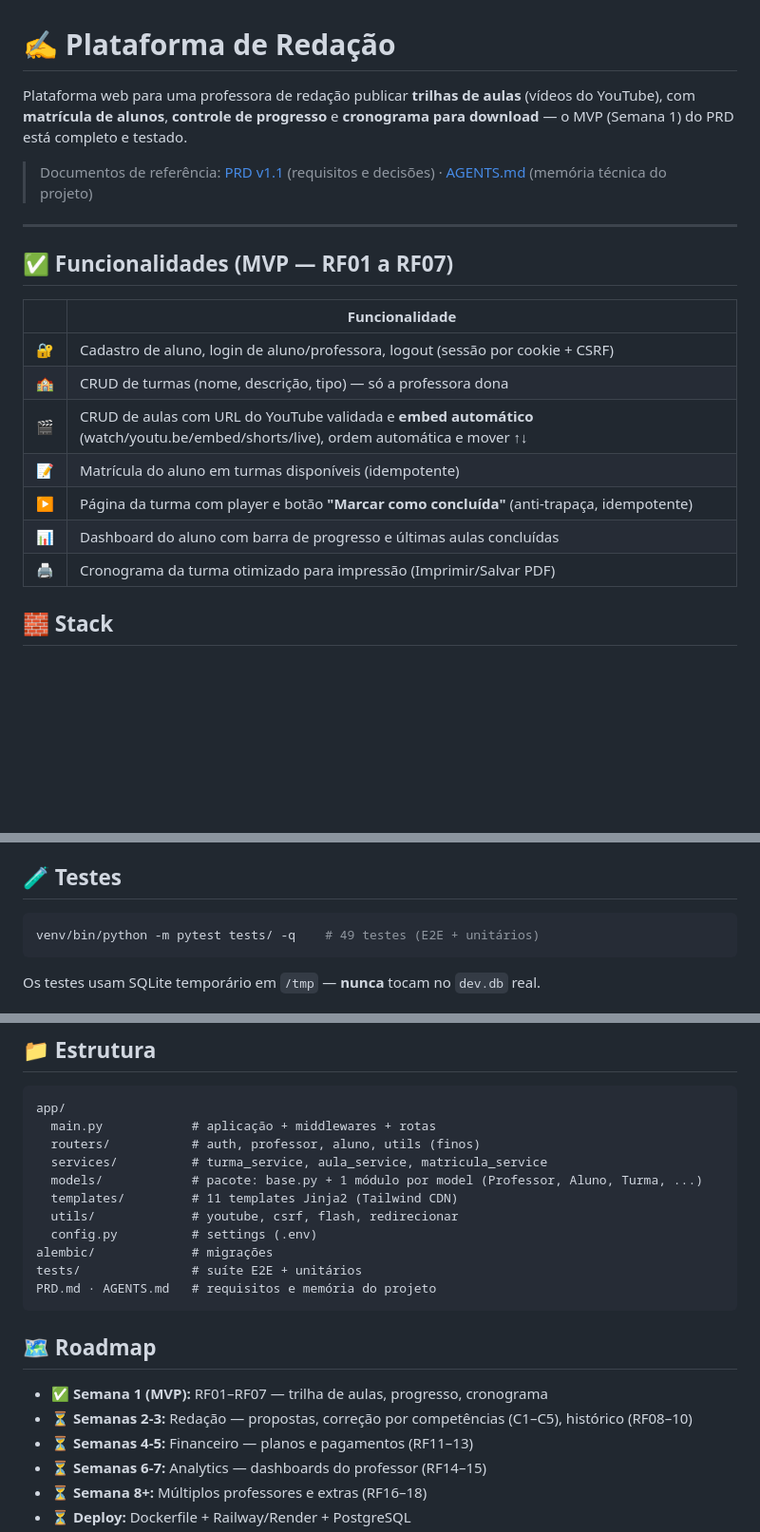
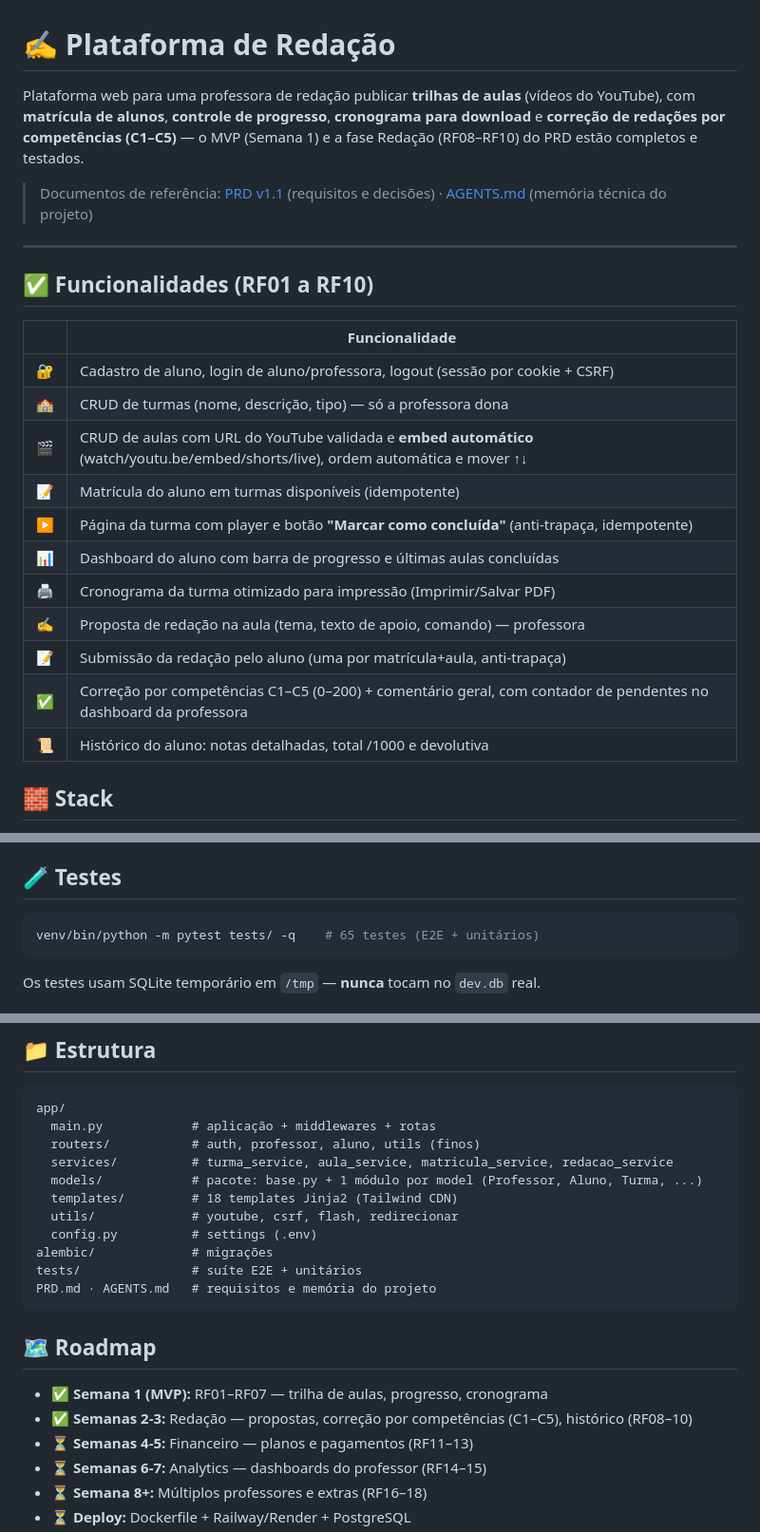
Before and after one commit to GustavoGarciaPereira/plataforma_aulas, a Markdown page: README.md, 3 parts joined by grey strips. Shown at 95% size. Drawn GitHub-style; blank space fills up the shorter version.

Commit message:
docs: atualiza PRD, AGENTS.md e README com a fase de redação (RF08-RF10)

````diff
--- a/README.md
+++ b/README.md
@@ -1,12 +1,12 @@
 # ✍️ Plataforma de Redação
 
-Plataforma web para uma professora de redação publicar **trilhas de aulas** (vídeos do YouTube), com **matrícula de alunos**, **controle de progresso** e **cronograma para download** — o MVP (Semana 1) do PRD está completo e testado.
+Plataforma web para uma professora de redação publicar **trilhas de aulas** (vídeos do YouTube), com **matrícula de alunos**, **controle de progresso**, **cronograma para download** e **correção de redações por competências (C1–C5)** — o MVP (Semana 1) e a fase Redação (RF08–RF10) do PRD estão completos e testados.
 
 > Documentos de referência: [PRD v1.1](PRD.md) (requisitos e decisões) · [AGENTS.md](AGENTS.md) (memória técnica do projeto)
 
 ---
 
-## ✅ Funcionalidades (MVP — RF01 a RF07)
+## ✅ Funcionalidades (RF01 a RF10)
 
 | | Funcionalidade |
 |---|---|
@@ -17,6 +17,10 @@ Plataforma web para uma professora de redação publicar **trilhas de aulas** (v
 | ▶️ | Página da turma com player e botão **"Marcar como concluída"** (anti-trapaça, idempotente) |
 | 📊 | Dashboard do aluno com barra de progresso e últimas aulas concluídas |
 | 🖨️ | Cronograma da turma otimizado para impressão (Imprimir/Salvar PDF) |
+| ✍️ | Proposta de redação na aula (tema, texto de apoio, comando) — professora |
+| 📝 | Submissão da redação pelo aluno (uma por matrícula+aula, anti-trapaça) |
+| ✅ | Correção por competências C1–C5 (0–200) + comentário geral, com contador de pendentes no dashboard da professora |
+| 📜 | Histórico do aluno: notas detalhadas, total /1000 e devolutiva |
 
 ## 🧱 Stack
 
@@ -60,7 +64,7 @@ Acesse **http://127.0.0.1:8000** — você será redirecionado para o login.
 ## 🧪 Testes
 
 ```bash
-venv/bin/python -m pytest tests/ -q    # 49 testes (E2E + unitários)
+venv/bin/python -m pytest tests/ -q    # 65 testes (E2E + unitários)
 ```
 
 Os testes usam SQLite temporário em `/tmp` — **nunca** tocam no `dev.db` real.
@@ -85,9 +89,9 @@ Para corrigir erros de lint automaticamente: `venv/bin/ruff check . --fix`
 app/
   main.py            # aplicação + middlewares + rotas
   routers/           # auth, professor, aluno, utils (finos)
-  services/          # turma_service, aula_service, matricula_service
+  services/          # turma_service, aula_service, matricula_service, redacao_service
   models/            # pacote: base.py + 1 módulo por model (Professor, Aluno, Turma, ...)
-  templates/         # 11 templates Jinja2 (Tailwind CDN)
+  templates/         # 18 templates Jinja2 (Tailwind CDN)
   utils/             # youtube, csrf, flash, redirecionar
   config.py          # settings (.env)
 alembic/             # migrações
@@ -98,7 +102,7 @@ PRD.md · AGENTS.md   # requisitos e memória do projeto
 ## 🗺️ Roadmap
 
 - ✅ **Semana 1 (MVP):** RF01–RF07 — trilha de aulas, progresso, cronograma
-- ⏳ **Semanas 2-3:** Redação — propostas, correção por competências (C1–C5), histórico (RF08–10)
+- ✅ **Semanas 2-3:** Redação — propostas, correção por competências (C1–C5), histórico (RF08–10)
 - ⏳ **Semanas 4-5:** Financeiro — planos e pagamentos (RF11–13)
 - ⏳ **Semanas 6-7:** Analytics — dashboards do professor (RF14–15)
 - ⏳ **Semana 8+:** Múltiplos professores e extras (RF16–18)
````
Also changed, not shown: AGENTS.md (+27 -17 lines), PRD.md (+43 -26 lines).
